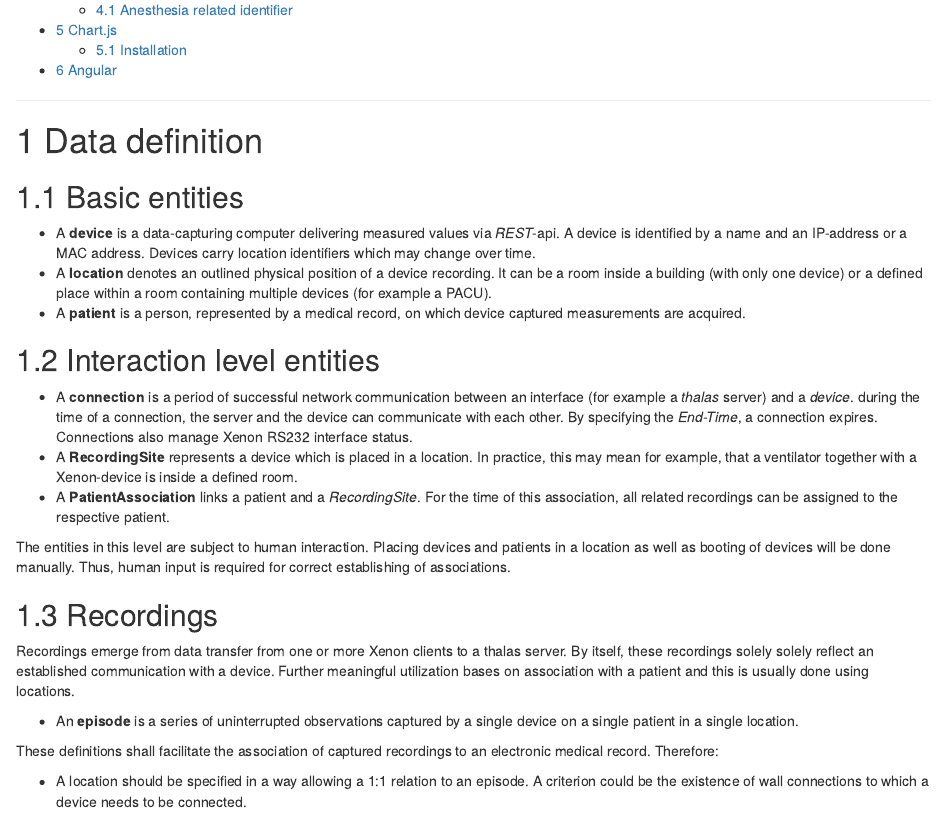
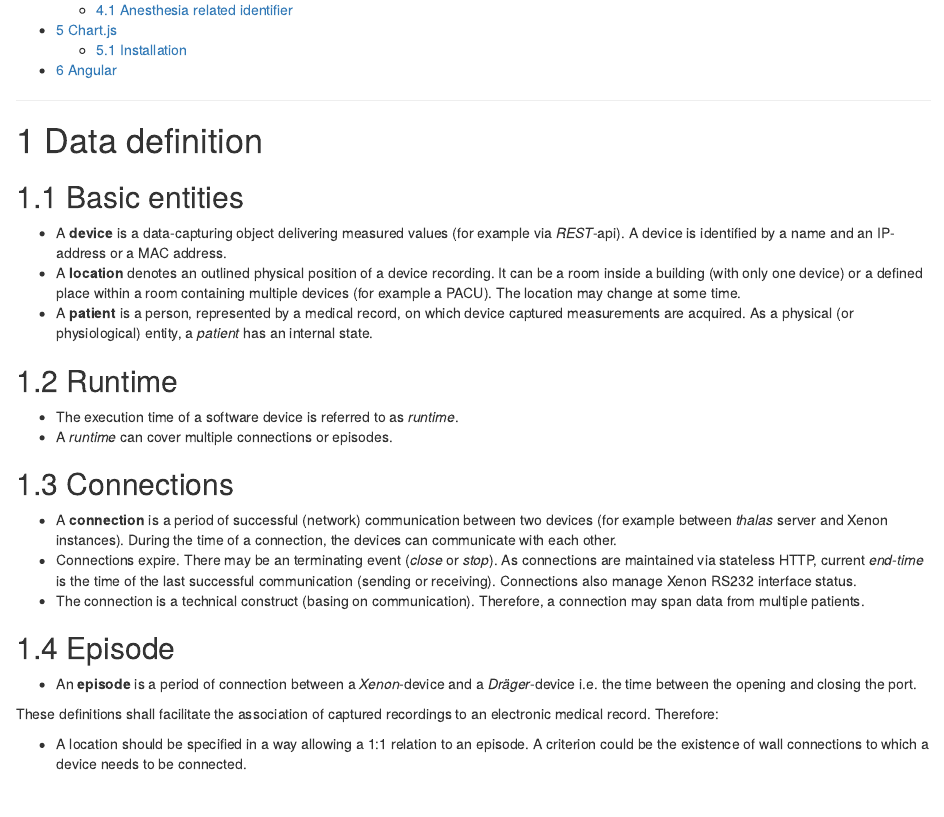
Before and after one commit to wokai/thalas, an R Markdown document (thalas.Rmd): the page in a window 1100 px wide, from 410 px down before the commit and from 430 px down after it, so that both start at the same text. Rendered offline with R 4.5, knitr and Pandoc, with nearby package versions.

Commit message:
updated Data definition

```diff
--- a/thalas.Rmd
+++ b/thalas.Rmd
@@ -20,50 +19,44 @@ output:
 
 ## Basic entities
 
- - A **device** is a data-capturing computer delivering measured values via
-   *REST*-api. A device is identified by a name and an IP-address or a MAC
+ - A **device** is a data-capturing object delivering measured values (for
+   example via *REST*-api).
+   A device is identified by a name and an IP-address or a MAC
    address.
-   Devices carry location identifiers which may change over time.
  - A **location** denotes an outlined physical position of a device recording.
    It can be a room inside a building (with only one device) or a defined
    place within a room containing multiple devices (for example a PACU).
+   The location may change at some time.
  - A **patient** is a person, represented by a medical record, on which
    device captured measurements are acquired.
+   As a physical (or physiological) entity, a *patient* has an internal
+   state.
 
 
-## Interaction level entities
+## Runtime
 
- - A **connection** is a period of successful network communication between an
-   interface (for example a *thalas* server) and a *device*.
-   during the time of a connection, the server and the device can communicate
+ - The execution time of a software device is referred to as *runtime*.
+ - A *runtime* can cover multiple connections or episodes.
+
+## Connections
+
+ - A **connection** is a period of successful (network) communication between
+   two devices (for example between *thalas* server and Xenon instances).
+   During the time of a connection, the devices can communicate
    with each other.
-   By specifying the *End-Time*, a connection expires.
+ - Connections expire. There may be an terminating event (*close* or *stop*).
+   As connections are maintained via stateless HTTP, current *end-time*
+   is the time of the last successful communication (sending or receiving).
    Connections also manage Xenon RS232 interface status.
- - A **RecordingSite** represents a device which is placed in a location.
-   In practice, this may mean for example, that a ventilator together with
-   a Xenon-device is inside a defined room.
- - A **PatientAssociation** links a patient and a *RecordingSite*.
-   For the time of this association, all related recordings can be assigned to
-   the respective patient.
+ - The connection is a technical construct (basing on communication).
+   Therefore, a connection may span data from multiple patients.
 
+## Episode
 
-The entities in this level are subject to human interaction.
-Placing devices and patients in a location as well as booting of devices will
-be done manually.
-Thus, human input is required for correct establishing of associations.
+ - An **episode** is a period of connection between a
+  *Xenon*-device and a *Dräger*-device i.e. the time between the opening
+  and closing the port.
 
-
-## Recordings
-
-Recordings emerge from data transfer from one or more Xenon clients to a thalas
-server.
-By itself, these recordings solely solely reflect an established communication
-with a device.
-Further meaningful utilization bases on association with a patient and this is
-usually done using locations.
-
- - An **episode** is a series of uninterrupted observations captured by a
-  single device on a single patient in a single location.
 
 These definitions shall facilitate the association of captured recordings to
 an electronic medical record. Therefore:
```
Also changed, not shown: thalas.Rmd (1 more changed lines).
